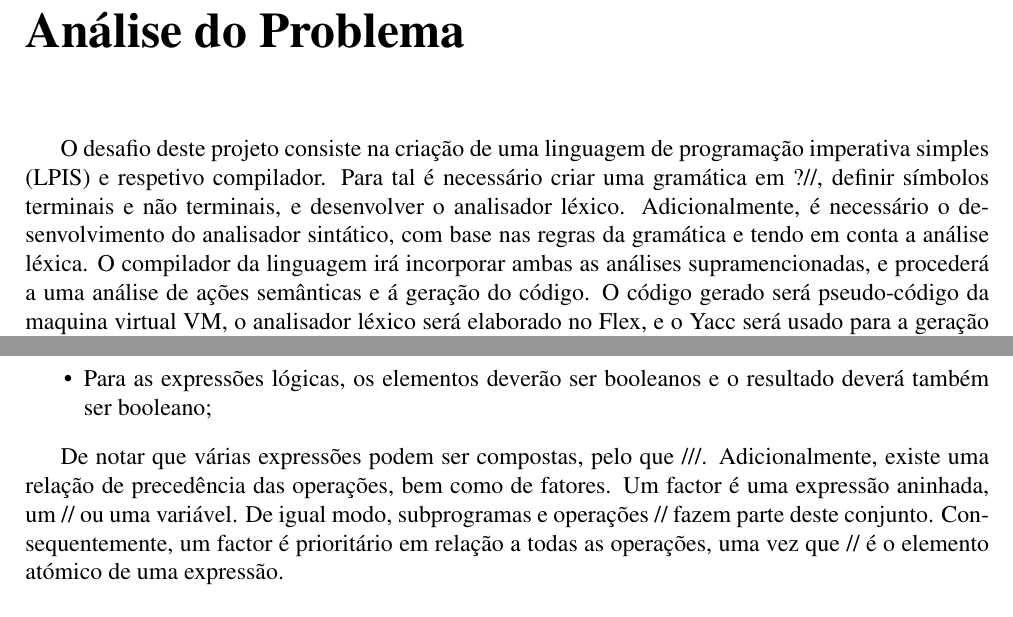
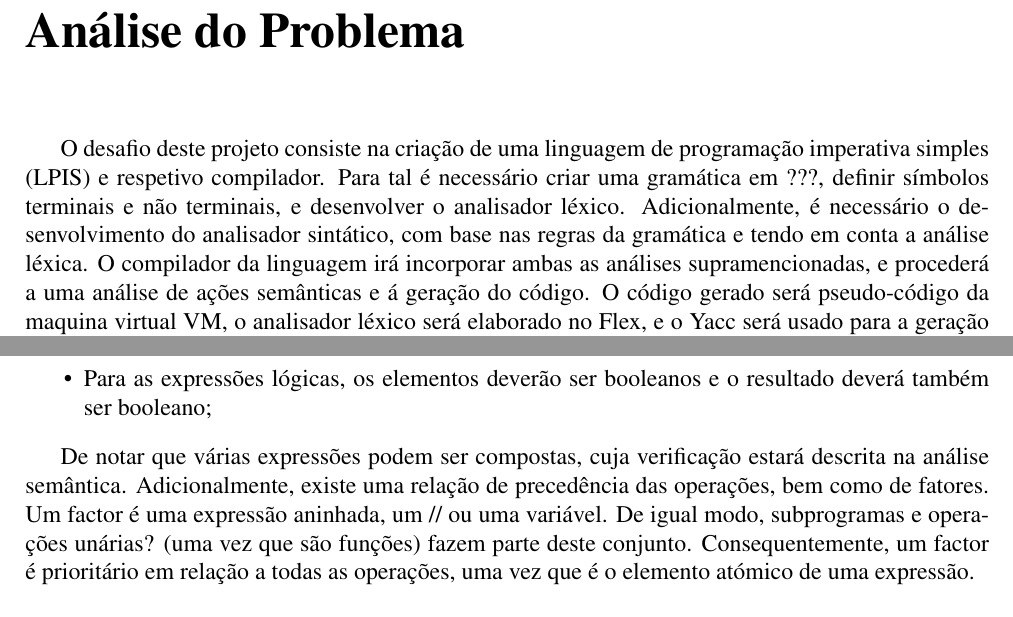
Before and after one commit to b-p3r/PL1516, a LaTeX document (2TP/report/rel.tex, which reads 2TP/report/chapters/cap1-analise-problema.tex): two parts of pages 6 and 8 of 19, joined at a grey line, cut so that both start at the same text. Compiled offline with pdfLaTeX; a LaTeX package or settings file that is missing is left out.

Commit message:
Alteração a ficheiro tex  relativo a analise do problema

```diff
--- a/2TP/report/chapters/cap1-analise-problema.tex
+++ b/2TP/report/chapters/cap1-analise-problema.tex
@@ -2,7 +2,7 @@
 \label{cap:analise}
 
 O desafio deste projeto consiste na criação de uma linguagem de programação imperativa simples (LPIS) e respetivo compilador.
-Para tal é necessário criar uma gramática em ?//, definir símbolos terminais e não terminais, e desenvolver o analisador léxico. Adicionalmente, é necessário o desenvolvimento do analisador sintático, com base nas regras da gramática e tendo em conta a análise léxica. O compilador da linguagem irá incorporar ambas as análises supramencionadas, e procederá a uma análise de ações semânticas e á geração do código.
+Para tal é necessário criar uma gramática em ???, definir símbolos terminais e não terminais, e desenvolver o analisador léxico. Adicionalmente, é necessário o desenvolvimento do analisador sintático, com base nas regras da gramática e tendo em conta a análise léxica. O compilador da linguagem irá incorporar ambas as análises supramencionadas, e procederá a uma análise de ações semânticas e á geração do código.
 O código gerado será pseudo-código da maquina virtual VM, o analisador léxico será elaborado no Flex, e o Yacc será usado para a geração do código e análises sintática e semântica.
 
 
@@ -88,7 +88,7 @@ Para o cálculo das expressões é necessário ter em conta algumas propriedades
 \item Para as expressões lógicas, os elementos deverão ser booleanos e o resultado deverá também ser booleano;
 \end{itemize}
 
-De notar que várias expressões podem ser compostas, pelo que ///. Adicionalmente, existe uma relação de precedência das operações, bem como de fatores. Um factor é uma expressão aninhada, um // ou uma variável. De igual modo, subprogramas e operações // fazem parte deste conjunto. Consequentemente, um factor é prioritário em relação a todas as operações, uma vez que // é o elemento atómico de uma expressão.\\
+De notar que várias expressões podem ser compostas, cuja verificação estará descrita na análise semântica. Adicionalmente, existe uma relação de precedência das operações, bem como de fatores. Um factor é uma expressão aninhada, um // ou uma variável. De igual modo, subprogramas e operações unárias? (uma vez que são funções) fazem parte deste conjunto. Consequentemente, um factor é prioritário em relação a todas as operações, uma vez que é o elemento atómico de uma expressão.\\
 
 Seguidamente temos os termos. Um termo é composto por operações multiplicativas entre fatores, sendo estas a multiplicação, a divisão inteira, e módulo. Poderá também ser incluida a operação lógica "AND", por razões posteriormente explicitadas. As expressões seguintes na escala de prioridades são as expressões aditivas (soma, subtração, //). Poderá ser incluida a operação lógica "OR", por razões que tal como a inclusão de "AND", serão posteriormente explicitadas. As expressões de menor prioridade são as expressões relacionais (>, <, >=, <=, == e !=).\\
 
```
